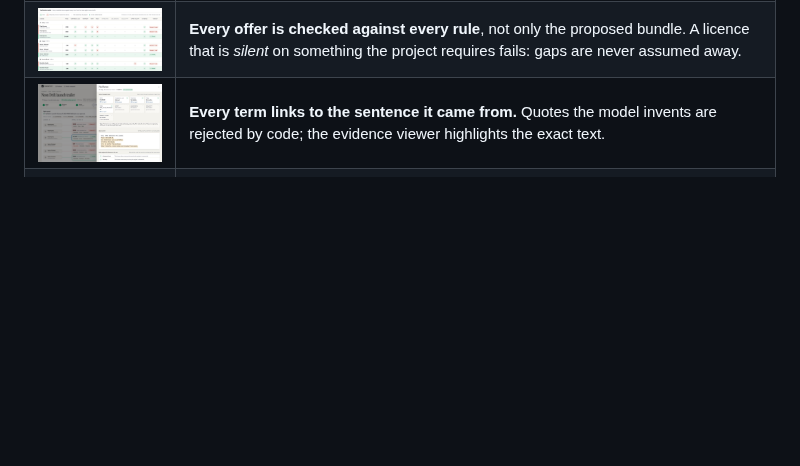
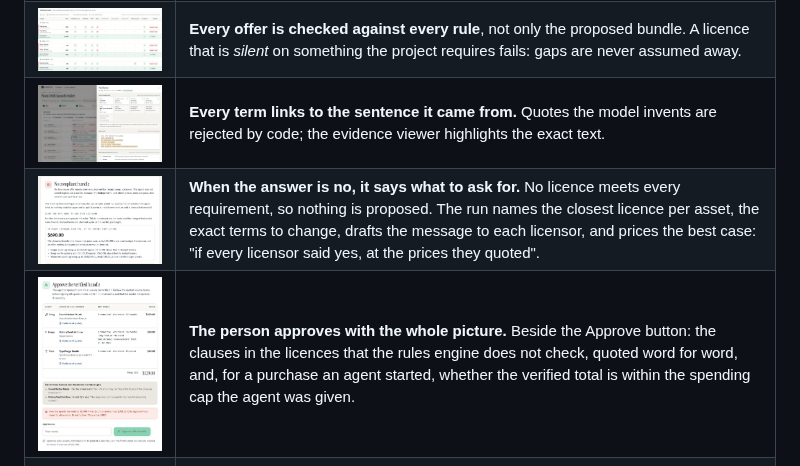
Before and after one commit to joyboyreturns/LicenseGraph, a Markdown page: README.md, the part around the change. Drawn GitHub-style; pictures changed too: docs/images/approval.jpg (added), docs/images/negotiation.jpg (added); blank space fills up the shorter version.

Commit message:
Add screenshots of the no-bundle outlook and the approval screen to the README

```diff
--- a/README.md
+++ b/README.md
@@ -28,6 +28,8 @@ Requires Node.js 20.19 or newer (22 recommended). The first run builds the app (
 | ![](docs/images/run-verified.jpg) | **The loop is visible.** A hand-built rights graph shows licences, the offers the agent read, and the assets you need. The agent proposes (amber); the rules engine (blue, "code, not AI") rejects offers that break a rule and sends the reasons back; the agent revises. Replay it, scrub it, or skip to the result. |
 | ![](docs/images/matrix.jpg) | **Every offer is checked against every rule**, not only the proposed bundle. A licence that is *silent* on something the project requires fails: gaps are never assumed away. |
 | ![](docs/images/evidence.jpg) | **Every term links to the sentence it came from.** Quotes the model invents are rejected by code; the evidence viewer highlights the exact text. |
+| ![](docs/images/negotiation.jpg) | **When the answer is no, it says what to ask for.** No licence meets every requirement, so nothing is proposed. The run names the closest licence per asset, the exact terms to change, drafts the message to each licensor, and prices the best case: "if every licensor said yes, at the prices they quoted". |
+| ![](docs/images/approval.jpg) | **The person approves with the whole picture.** Beside the Approve button: the clauses in the licences that the rules engine does not check, quoted word for word, and, for a purchase an agent started, whether the verified total is within the spending cap the agent was given. |
 | ![](docs/images/settled.jpg) | **Settlement.** The order can only be created for the verified bundle a human approved. After the buyer approves, the payment is captured and each creator is paid. A submission failure never undoes the captured payment. Retries preserve the original batch id, recipients and amounts; individual failures require reconciliation rather than resending successful payments. |
 | ![](docs/images/passport.jpg) | **The Licence Passport** re-checks itself in your browser: the hash-chained ledger, the rules engine re-run on the exact terms, every quote found at its recorded position, and the PayPal capture and payout records. Print it, share it, or verify a downloaded file at `/verify`. A paid run also has a status badge for a README or a site (`/api/passports/{id}/badge`), built from the passport's own re-verification, so it can say "verified", "check failed" or "payment reversed" but nothing more than the record proves. |
 | ![](docs/images/portfolio.jpg) | **Portfolio dashboard** built with [AG Studio](https://www.ag-grid.com/studio/): spend, licences the rules blocked, creators paid, and every offer, violation and ledger event as linked tables. Its AI assistant builds new views from plain English (needs a model). |
```
